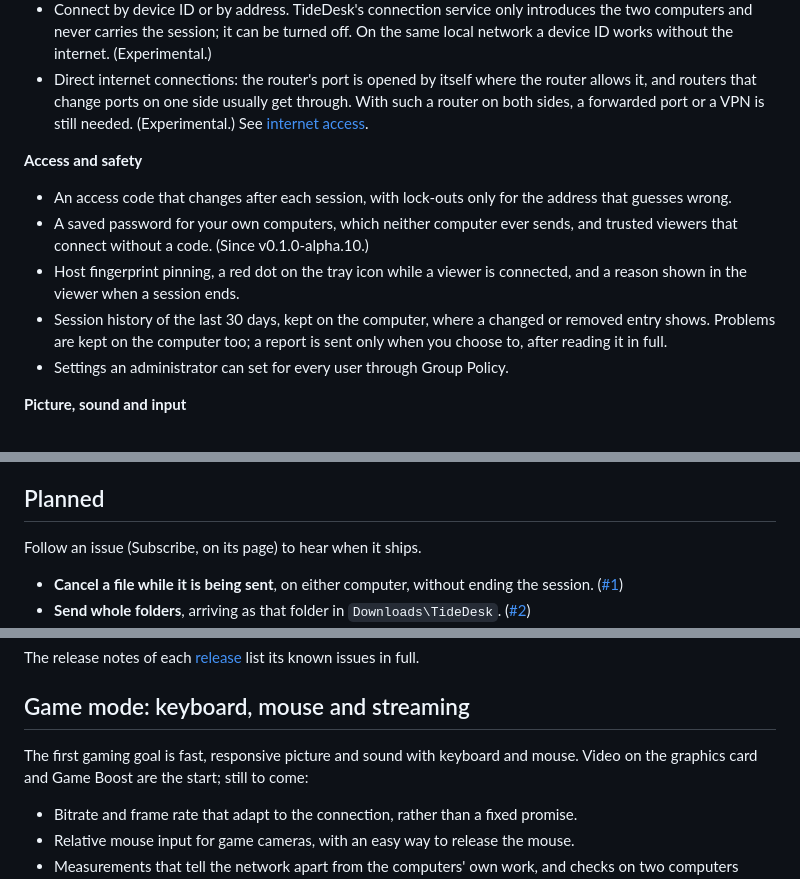
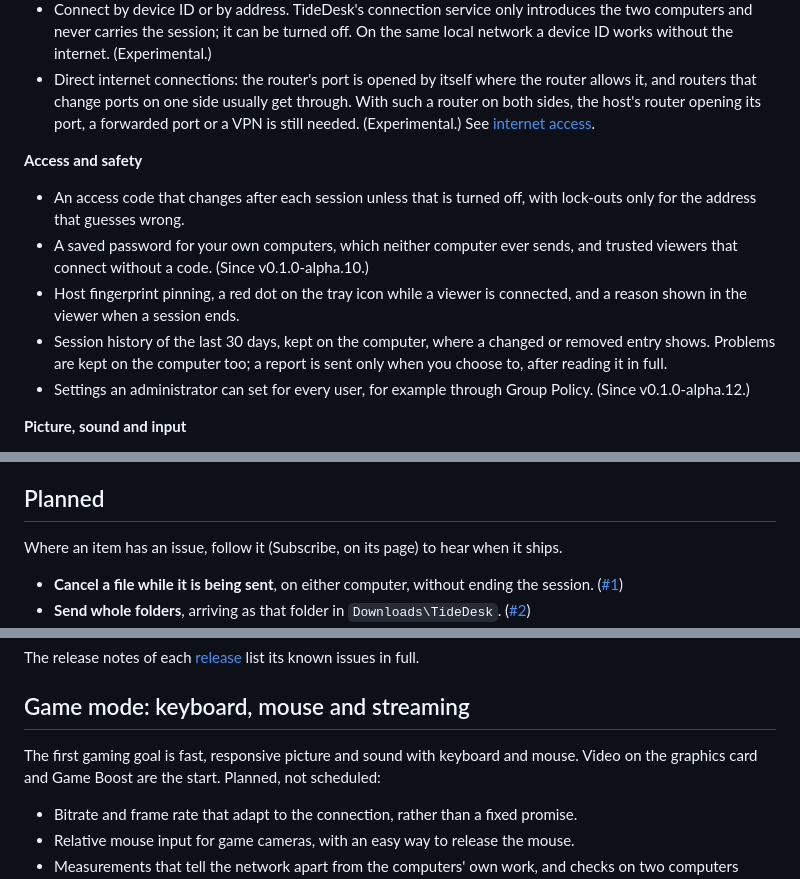
Before and after one commit to cristiangirlea/tidedesk, a Markdown page: docs/ROADMAP.md, 3 parts joined by grey strips. GitHub-like rendering.

Commit message:
Roadmap: review fixes
The access code can keep its value, a router opening its port is one way past
port-changing routers on both sides, Group Policy settings date from alpha.12,
and the game-mode list reads as planned, not scheduled.

```diff
--- a/docs/ROADMAP.md
+++ b/docs/ROADMAP.md
@@ -21,13 +21,14 @@ the two computers; TideDesk never relays it. One viewer at a time.
   network a device ID works without the internet. (Experimental.)
 - Direct internet connections: the router's port is opened by itself where the router
   allows it, and routers that change ports on one side usually get through. With such a
-  router on both sides, a forwarded port or a VPN is still needed. (Experimental.)
+  router on both sides, the host's router opening its port, a forwarded port or a VPN
+  is still needed. (Experimental.)
   See [internet access](internet-access.md).
 
 **Access and safety**
 
-- An access code that changes after each session, with lock-outs only for the address
-  that guesses wrong.
+- An access code that changes after each session unless that is turned off, with
+  lock-outs only for the address that guesses wrong.
 - A saved password for your own computers, which neither computer ever sends, and
   trusted viewers that connect without a code. (Since v0.1.0-alpha.10.)
 - Host fingerprint pinning, a red dot on the tray icon while a viewer is connected, and
@@ -35,7 +36,8 @@ the two computers; TideDesk never relays it. One viewer at a time.
 - Session history of the last 30 days, kept on the computer, where a changed or removed
   entry shows. Problems are kept on the computer too; a report is sent only when you choose
   to, after reading it in full.
-- Settings an administrator can set for every user through Group Policy.
+- Settings an administrator can set for every user, for example through Group Policy.
+  (Since v0.1.0-alpha.12.)
 
 **Picture, sound and input**
 
@@ -87,7 +89,7 @@ to earlier ones.
 
 ## Planned
 
-Follow an issue (Subscribe, on its page) to hear when it ships.
+Where an item has an issue, follow it (Subscribe, on its page) to hear when it ships.
 
 - **Cancel a file while it is being sent**, on either computer, without ending the
   session. ([#1](https://github.com/cristiangirlea/tidedesk/issues/1))
@@ -121,7 +123,7 @@ list its known issues in full.
 ## Game mode: keyboard, mouse and streaming
 
 The first gaming goal is fast, responsive picture and sound with keyboard and mouse.
-Video on the graphics card and Game Boost are the start; still to come:
+Video on the graphics card and Game Boost are the start. Planned, not scheduled:
 
 - Bitrate and frame rate that adapt to the connection, rather than a fixed promise.
 - Relative mouse input for game cameras, with an easy way to release the mouse.
```
